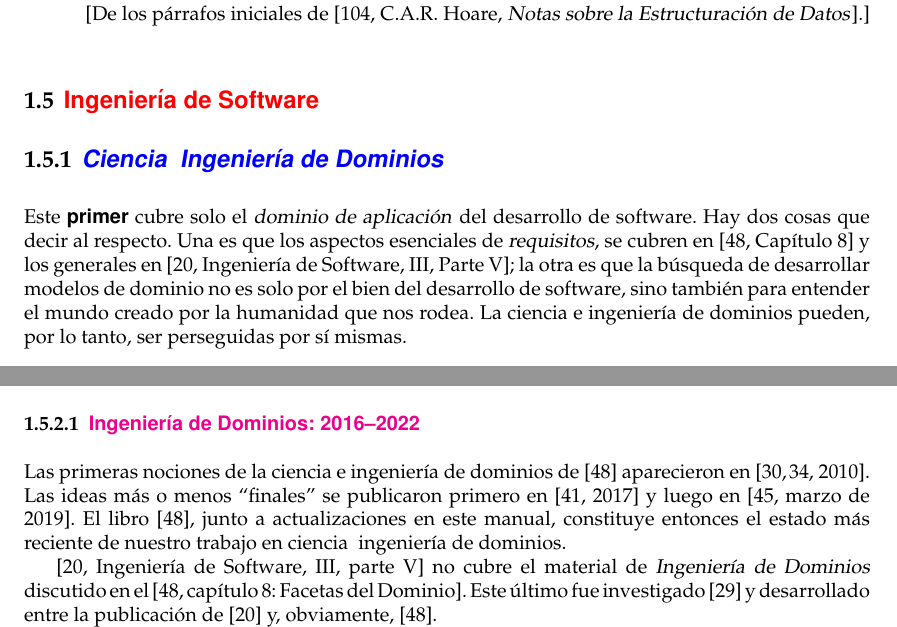
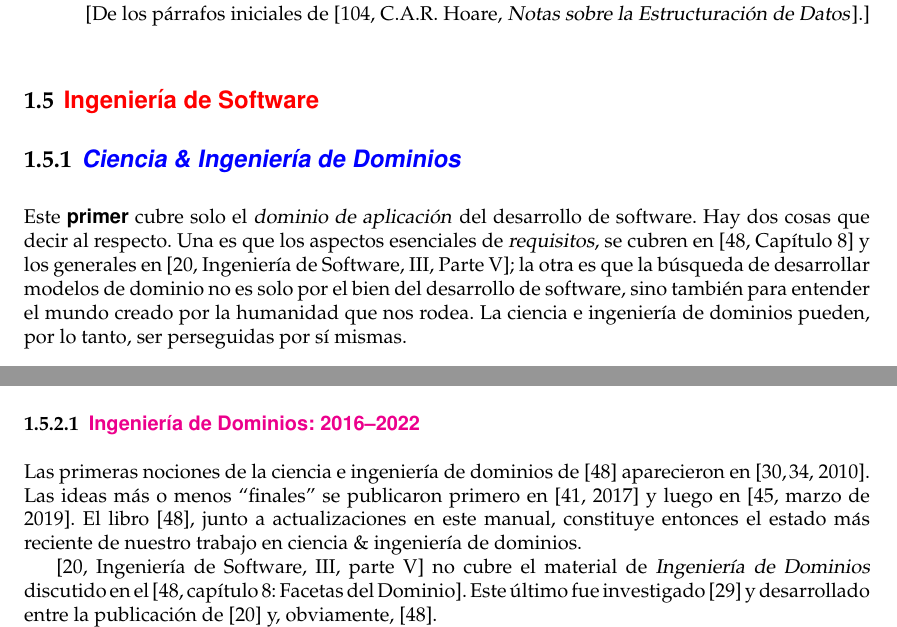
Before and after one commit to Poggecci/DinesPrimerSpanishTranslation, a LaTeX thesis (primer.tex, which reads primer-intro.tex): two parts of pages 15 and 16 of 223, joined at a grey line, cut so that both start at the same text. Compiled offline with pdfLaTeX.

Commit message:
Fix unescaped ampersands

```diff
--- a/primer-intro.tex
+++ b/primer-intro.tex
@@ -201,7 +201,7 @@ disponible al intelecto humano.}
            \cite[C.A.R.\ Hoare\ysf{,} \textsl{Notas sobre la Estructuración de Datos}]{Hoa72a}\pos{\ysf{.}]}{}
 
 \nbbbbb{Ingeniería de Software}\label{sec:Software Engineering}
-\bbbb{Ciencia & Ingeniería de Dominios}
+\bbbb{Ciencia \& Ingeniería de Dominios}
 
 \begynd
 \pind Este \primer\ cubre solo el \sfsl{dominio de aplicación} del desarrollo de software.
@@ -240,7 +240,7 @@ disponible al intelecto humano.}
       luego en \cite[marzo de 2019]{BjornerTOSEM2018}.
 \pind El libro \cite{BjornerMonograph2020}, junto a actualizaciones en este
       manual, constituye entonces el estado más reciente de nuestro trabajo en ciencia
-      & ingeniería de dominios.
+      \& ingeniería de dominios.
 
 \pind \cite[Ingeniería de Software, III, parte V]{TheSEBook3} no
       cubre el material de \sfsl{Ingeniería de Dominios} discutido en el
```
Also changed, not shown: primer-intro.tex (2 more changed lines).
